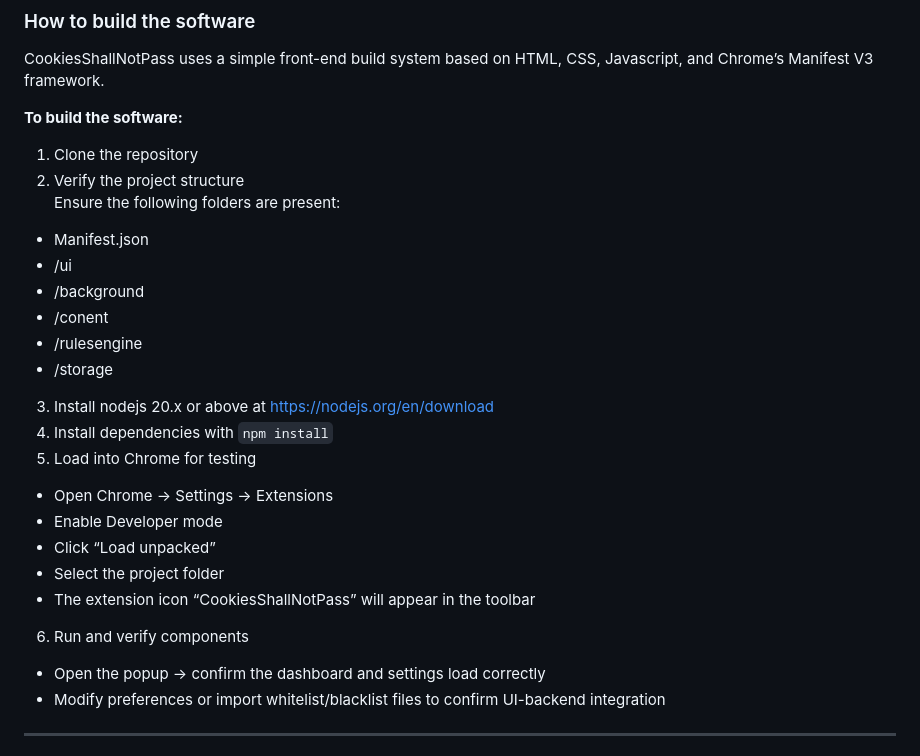
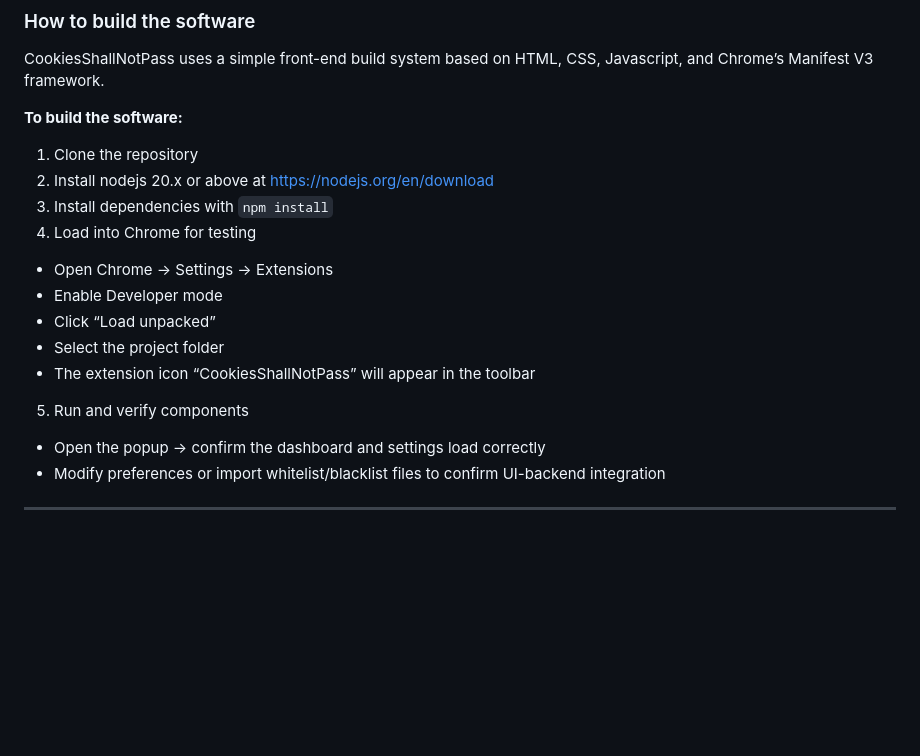
Before and after one commit to AryanV08/CookiesShallNotPass, a Markdown page: USER_MANUAL.md, the part around the change. Drawn GitHub-style; blank space fills up the shorter version.

Commit message:
Update USER_MANUAL.md
Removed redundant "verify project structure" step in dev guide

```diff
--- a/USER_MANUAL.md
+++ b/USER_MANUAL.md
@@ -160,25 +160,16 @@ CookiesShallNotPass uses a simple front-end build system based on HTML, CSS, Jav
 
 **To build the software:**
 1. Clone the repository
-2. Verify the project structure
-Ensure the following folders are present:
-- Manifest.json
-- /ui
-- /background
-- /conent
-- /rulesengine
-- /storage
-
-3. Install nodejs 20.x or above at https://nodejs.org/en/download
-4. Install dependencies with `npm install`
-5. Load into Chrome for testing
+2. Install nodejs 20.x or above at https://nodejs.org/en/download
+3. Install dependencies with `npm install`
+4. Load into Chrome for testing
 - Open Chrome -> Settings -> Extensions
 - Enable Developer mode
 - Click “Load unpacked”
 - Select the project folder
 - The extension icon “CookiesShallNotPass” will appear in the toolbar
 
-6. Run and verify components
+5. Run and verify components
 - Open the popup -> confirm the dashboard and settings load correctly
 - Modify preferences or import whitelist/blacklist files to confirm UI-backend integration
 
```
